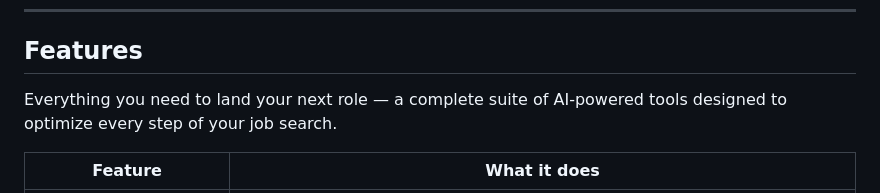
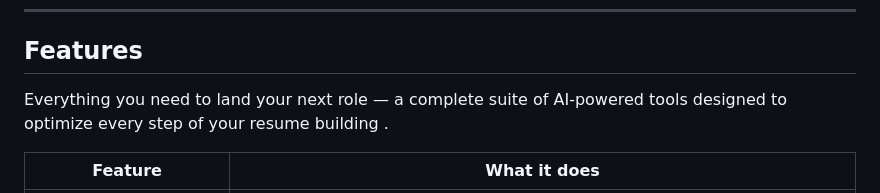
Before and after one commit to ShauryaBansal01/CareerLens, a Markdown page: README.md, the part around the change. GitHub-like rendering.

Commit message:
Revise Features description for resume building focus
Updated the description in the Features section to focus on resume building.

```diff
--- a/README.md
+++ b/README.md
@@ -10,7 +10,7 @@ Build, analyze, and tailor your resume with CareerLens. Upload your resume, gene
 
 ## Features
 
-Everything you need to land your next role — a complete suite of AI-powered tools designed to optimize every step of your job search.
+Everything you need to land your next role — a complete suite of AI-powered tools designed to optimize every step of your resume building .
 
 | Feature | What it does |
 | --- | --- |
```
